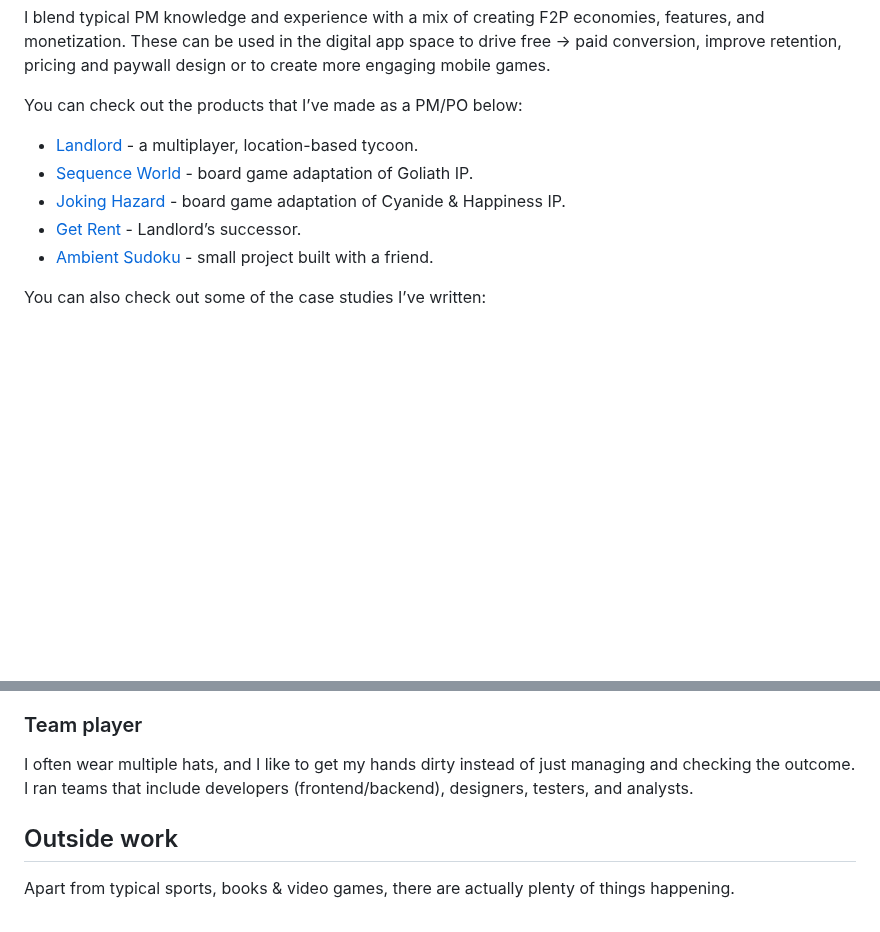
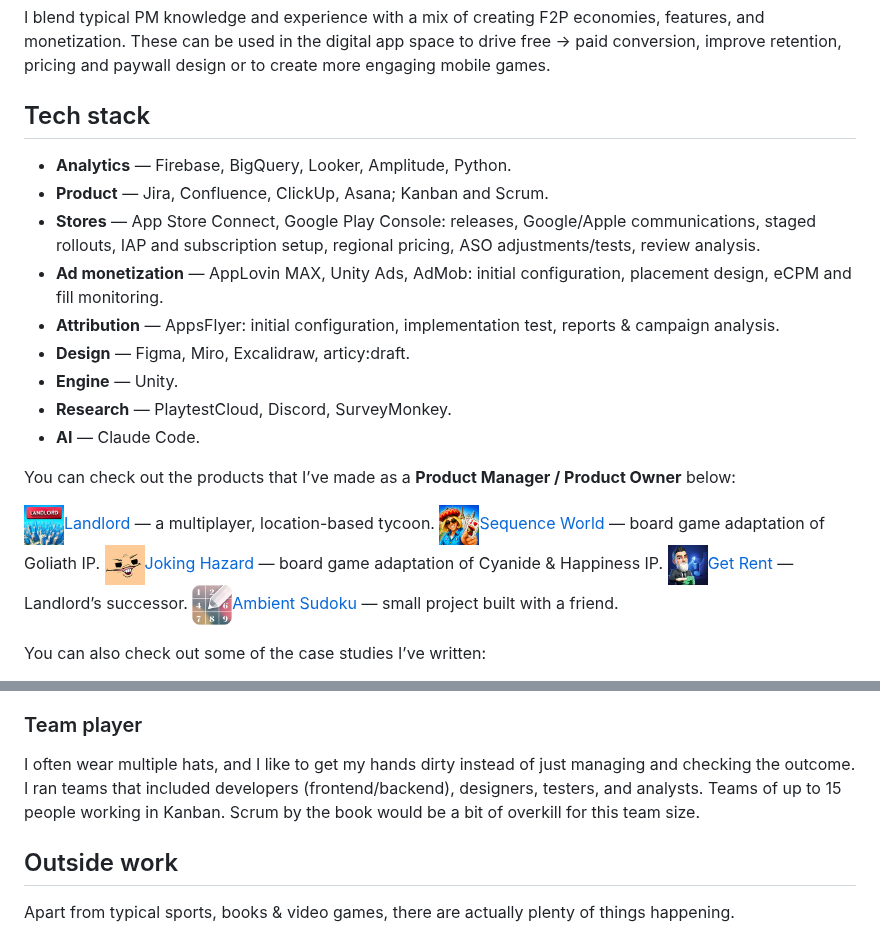
Before and after one commit to Sal3k/portfolio, a Markdown page: content/index.md, 2 parts joined by grey strips. GitHub-like rendering; pictures changed too: content/images/icons/ambient-sudoku.png (added), content/images/icons/get-rent.png (added), content/images/icons/joking-hazard.png (added); blank space fills up the shorter version.

Commit message:
Added icons, adjusted styles, added tech stack

```diff
--- a/content/index.md
+++ b/content/index.md
@@ -9,13 +9,26 @@ I’m looking for a role such as Senior Product Owner/Product Manager in a mobil
 
 I blend typical PM knowledge and experience with a mix of creating F2P economies, features, and monetization. These can be used in the digital app space to drive free → paid conversion, improve retention, pricing and paywall design or to create more engaging mobile games.
 
-You can check out the products that I’ve made as a PM/PO below:
+## Tech stack
 
-- [Landlord](https://play.google.com/store/apps/details?id=com.landlordgame.tycoon) - a multiplayer, location-based tycoon.
-- [Sequence World](https://play.google.com/store/apps/details?id=com.goliathgames.sequence) - board game adaptation of Goliath IP.
-- [Joking Hazard](https://play.google.com/store/apps/details?id=com.luckyduckgames.jokinghazard.playstore) - board game adaptation of Cyanide & Happiness IP.
-- [Get Rent](https://play.google.com/store/apps/details?id=co.reality.getrent) - Landlord’s successor.
-- [Ambient Sudoku](https://play.google.com/store/apps/details?id=com.southgames.sudokupremium) - small project built with a friend.
+- **Analytics** — Firebase, BigQuery, Looker, Amplitude, Python.
+- **Product** — Jira, Confluence, ClickUp, Asana; Kanban and Scrum.
+- **Stores** — App Store Connect, Google Play Console: releases, Google/Apple communications, staged rollouts, IAP and subscription setup, regional pricing, ASO adjustments/tests, review analysis.
+- **Ad monetization** — AppLovin MAX, Unity Ads, AdMob: initial configuration, placement design, eCPM and fill monitoring.
+- **Attribution** — AppsFlyer: initial configuration, implementation test, reports & campaign analysis.
+- **Design** — Figma, Miro, Excalidraw, articy:draft.
+- **Engine** — Unity.
+- **Research** — PlaytestCloud, Discord, SurveyMonkey.
+- **AI** — Claude Code.
+
+
+You can check out the products that I’ve made as a **Product Manager / Product Owner** below:
+
+<img src="images/icons/landlord.png" width="40" height="40" style="vertical-align:middle;border-radius:8px;margin-right:8px;object-fit:cover">[Landlord](https://play.google.com/store/apps/details?id=com.landlordgame.tycoon) — a multiplayer, location-based tycoon.
+<img src="images/icons/sequence-world.png" width="40" height="40" style="vertical-align:middle;border-radius:8px;margin-right:8px;object-fit:cover">[Sequence World](https://play.google.com/store/apps/details?id=com.goliathgames.sequence) — board game adaptation of Goliath IP.
+<img src="images/icons/joking-hazard.png" width="40" height="40" style="vertical-align:middle;border-radius:8px;margin-right:8px;object-fit:cover">[Joking Hazard](https://play.google.com/store/apps/details?id=com.luckyduckgames.jokinghazard.playstore) — board game adaptation of Cyanide & Happiness IP.
+<img src="images/icons/get-rent.png" width="40" height="40" style="vertical-align:middle;border-radius:8px;margin-right:8px;object-fit:cover">[Get Rent](https://play.google.com/store/apps/details?id=co.reality.getrent) — Landlord’s successor.
+<img src="images/icons/ambient-sudoku.png" width="40" height="40" style="vertical-align:middle;border-radius:8px;margin-right:8px;object-fit:cover">[Ambient Sudoku](https://play.google.com/store/apps/details?id=com.southgames.sudokupremium) — small project built with a friend.
 
 You can also check out some of the case studies I’ve written:
 
@@ -51,7 +64,7 @@ I started in the industry as a Community Manager years ago, so players and their
 
 ### Team player
 
-I often wear multiple hats, and I like to get my hands dirty instead of just managing and checking the outcome. I ran teams that include developers (frontend/backend), designers, testers, and analysts.
+I often wear multiple hats, and I like to get my hands dirty instead of just managing and checking the outcome. I ran teams that included developers (frontend/backend), designers, testers, and analysts. Teams of up to 15 people working in Kanban. Scrum by the book would be a bit of overkill for this team size.
 
 ## Outside work
 
```
Also changed, not shown: 2 other files.
